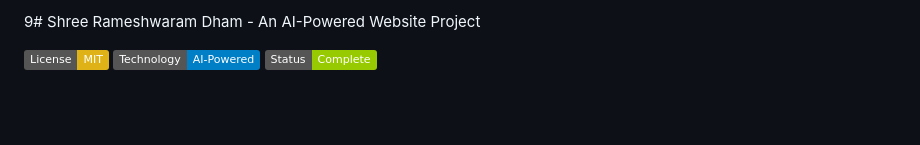
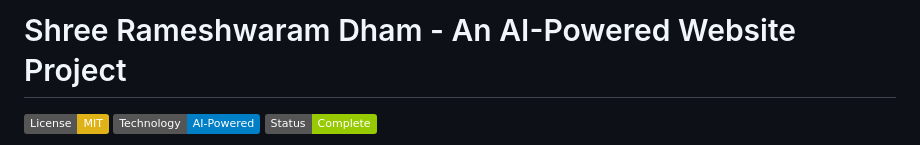
Before and after one commit to Kalyan9639/Rameshwaram-Dham, a Markdown page: README.md, the part around the change. GitHub-like rendering; badges without logos; blank space fills up the shorter version.

```diff
--- a/README.md
+++ b/README.md
@@ -1,4 +1,4 @@
-9# Shree Rameshwaram Dham - An AI-Powered Website Project
+# Shree Rameshwaram Dham - An AI-Powered Website Project
 
 ![License: MIT](https://img.shields.io/badge/License-MIT-yellow.svg)
 ![Technology: AI-Powered](https://img.shields.io/badge/Technology-AI--Powered-blue)
```
